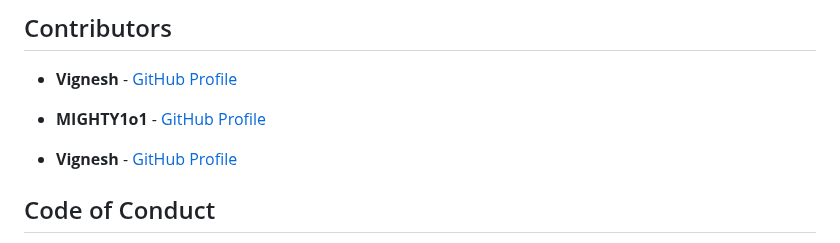
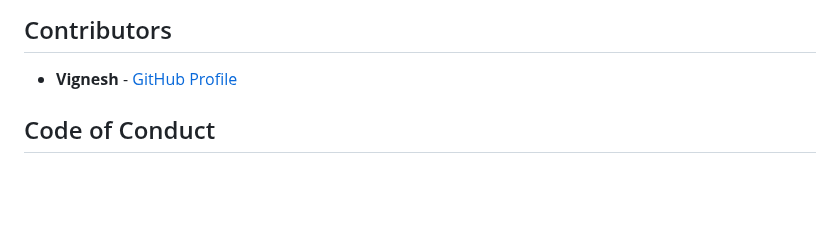
Before and after one commit to VigneshDevHub/CampX, a Markdown page: README.md, the part around the change. GitHub-like rendering; blank space fills up the shorter version.

```diff
--- a/README.md
+++ b/README.md
@@ -81,9 +81,6 @@ We welcome contributions to CampX! To get started, follow the guidelines in the
 ## Contributors
 
 - **Vignesh** - [GitHub Profile](https://github.com/Vignesh025)
-- **MIGHTY1o1** - [GitHub Profile](https://github.com/MIGHTY1o1)
-
-- **Vignesh** - [GitHub Profile](https://github.com/Vignesh025)
 
 ## Code of Conduct
 
```
